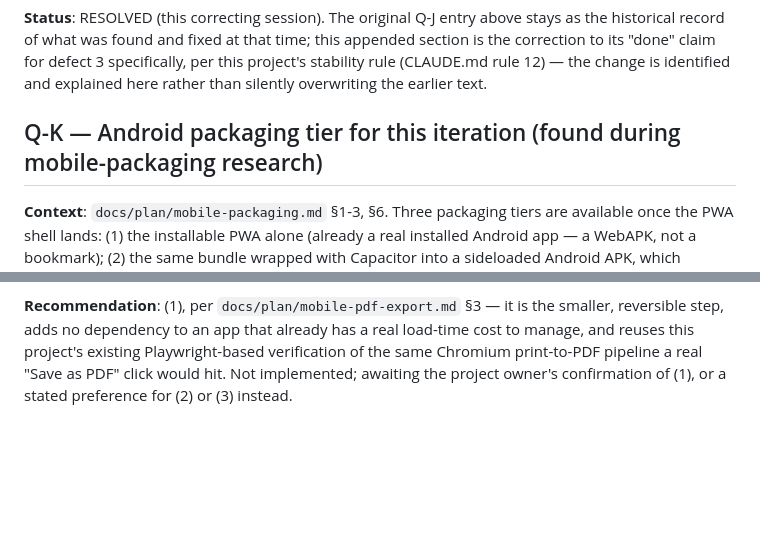
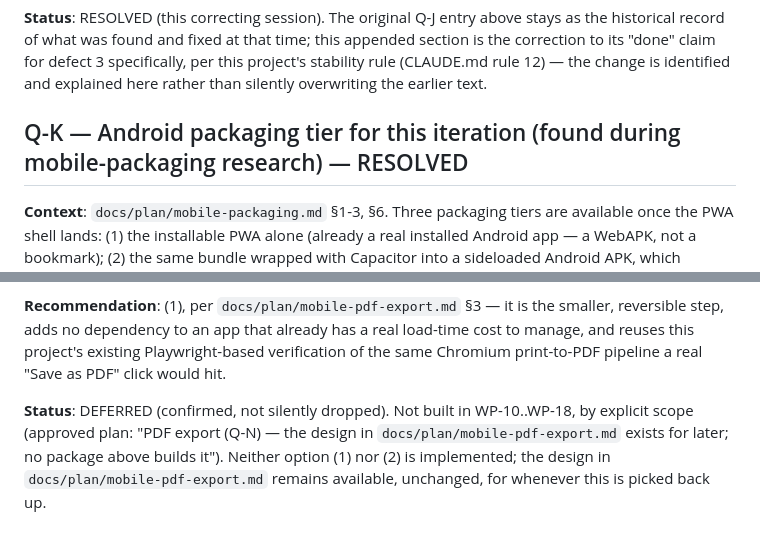
Before and after one commit to sdcoca/Fina, a Markdown page: docs/plan/open-questions.md, 2 parts joined by grey strips. Drawn GitHub-style; blank space fills up the shorter version.

```diff
--- a/docs/plan/open-questions.md
+++ b/docs/plan/open-questions.md
@@ -535,7 +535,7 @@ correction to its "done" claim for defect 3 specifically, per this project's sta
 (CLAUDE.md rule 12) — the change is identified and explained here rather than silently
 overwriting the earlier text.
 
-## Q-K — Android packaging tier for this iteration (found during mobile-packaging research)
+## Q-K — Android packaging tier for this iteration (found during mobile-packaging research) — RESOLVED
 
 **Context**: `docs/plan/mobile-packaging.md` §1-3, §6. Three packaging tiers are available once
 the PWA shell lands: (1) the installable PWA alone (already a real installed Android app —
@@ -670,5 +699,10 @@ by the owner's own stated preference.
 **Recommendation**: (1), per `docs/plan/mobile-pdf-export.md` §3 — it is the smaller,
 reversible step, adds no dependency to an app that already has a real load-time cost to
 manage, and reuses this project's existing Playwright-based verification of the same Chromium
-print-to-PDF pipeline a real "Save as PDF" click would hit. Not implemented; awaiting the
-project owner's confirmation of (1), or a stated preference for (2) or (3) instead.
+print-to-PDF pipeline a real "Save as PDF" click would hit.
+
+**Status**: DEFERRED (confirmed, not silently dropped). Not built in WP-10..WP-18, by explicit
+scope (approved plan: "PDF export (Q-N) — the design in `docs/plan/mobile-pdf-export.md`
+exists for later; no package above builds it"). Neither option (1) nor (2) is implemented; the
+design in `docs/plan/mobile-pdf-export.md` remains available, unchanged, for whenever this is
+picked back up.
```
Also changed, not shown: other parts of docs/plan/open-questions.md (+41 -12 lines).
